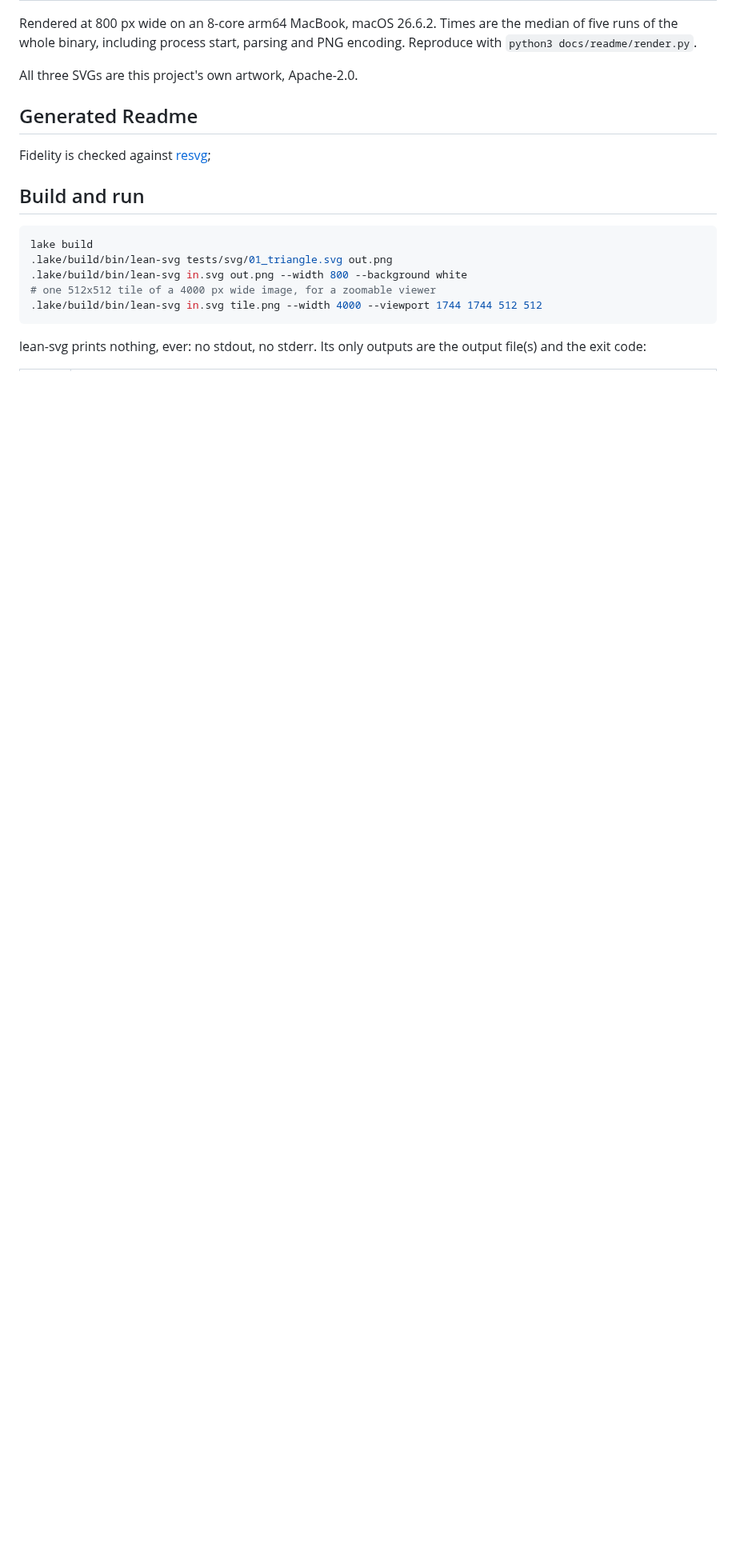
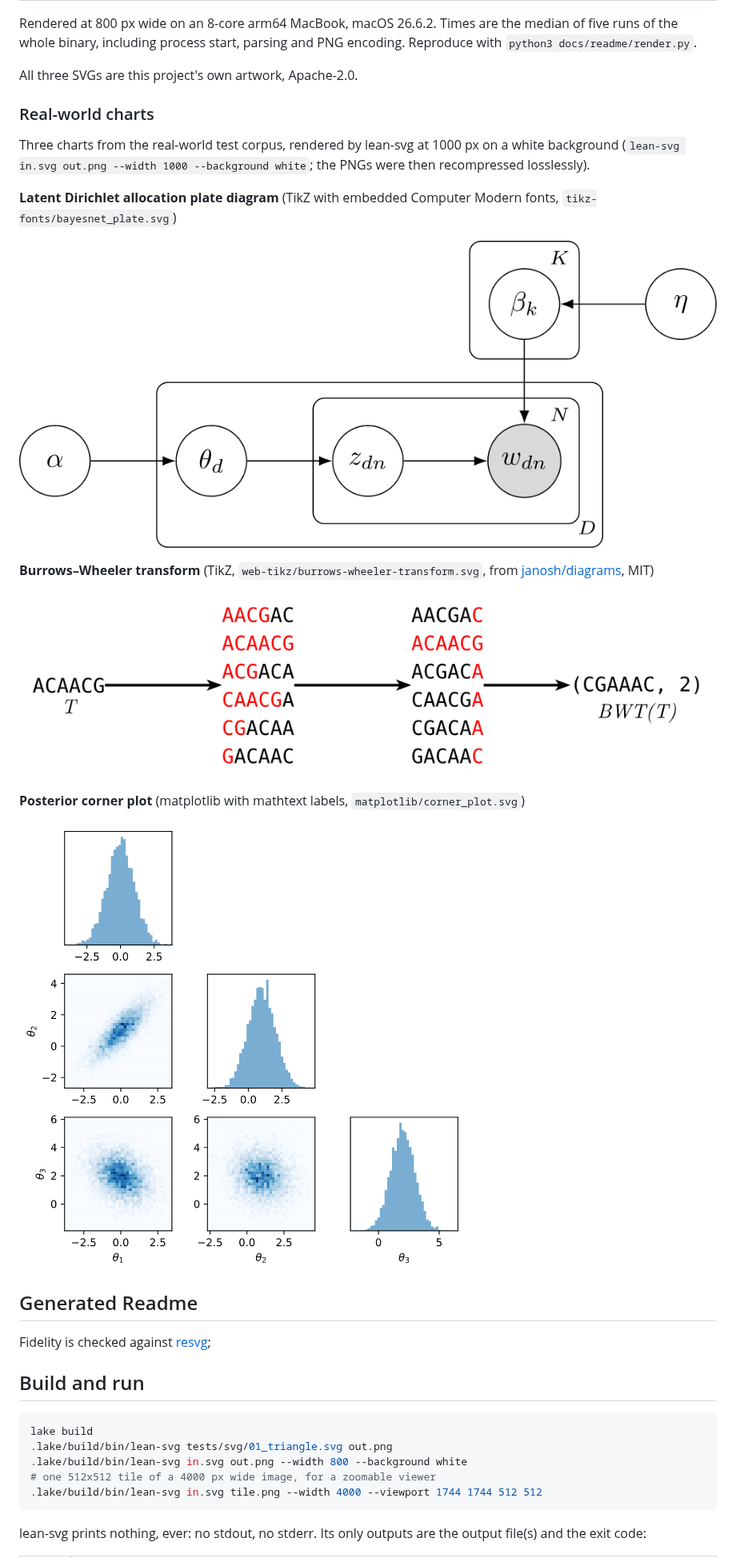
Before and after one commit to rowancallahan/lean-svg, a Markdown page: README.md, the part around the change. Shown at 80% size. Rendered like a GitHub page; pictures changed too: docs/readme/bayesnet_plate.png (added), docs/readme/burrows-wheeler-transform.png (added), docs/readme/corner_plot.png (added); blank space fills up the shorter version.

Commit message:
README: three real-world chart renders (LDA plate diagram, Burrows-Wheeler transform, corner plot)
Co-Authored-By: Claude Opus 5.5 <noreply@anthropic.com>
Claude-Session: https://claude.ai/code/session_01BCi7bje3ic1Y6PX8WS538M

```diff
--- a/README.md
+++ b/README.md
@@ -35,6 +35,26 @@ median of five runs of the whole binary, including process start, parsing and
 PNG encoding. Reproduce with `python3 docs/readme/render.py`.
 
 All three SVGs are this project's own artwork, Apache-2.0.
+
+### Real-world charts
+
+Three charts from the real-world test corpus, rendered by lean-svg at 1000 px
+on a white background (`lean-svg in.svg out.png --width 1000 --background white`;
+the PNGs were then recompressed losslessly).
+
+**Latent Dirichlet allocation plate diagram** (TikZ with embedded Computer Modern fonts,
+`tikz-fonts/bayesnet_plate.svg`)
+
+![LDA plate diagram rendered by lean-svg](docs/readme/bayesnet_plate.png)
+
+**Burrows–Wheeler transform** (TikZ, `web-tikz/burrows-wheeler-transform.svg`,
+from [janosh/diagrams](https://github.com/janosh/diagrams), MIT)
+
+![Burrows-Wheeler transform rendered by lean-svg](docs/readme/burrows-wheeler-transform.png)
+
+**Posterior corner plot** (matplotlib with mathtext labels, `matplotlib/corner_plot.svg`)
+
+![corner plot rendered by lean-svg](docs/readme/corner_plot.png)
 
 ## Generated Readme
 
```
